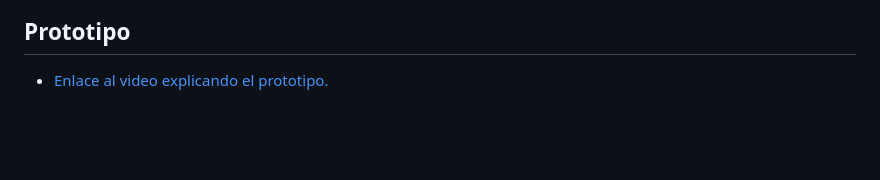
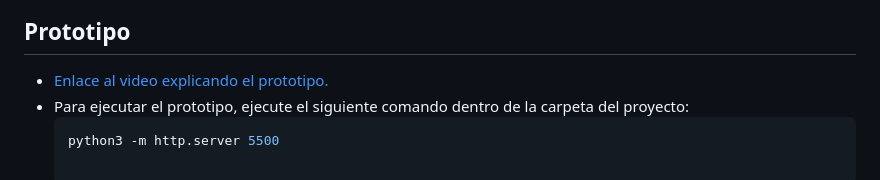
Before and after one commit to Pvuliq/Analisis-, a Markdown page: README.md, the part around the change. Drawn GitHub-style; blank space fills up the shorter version.

Commit message:
Agrego instrucciones para ejecutar proyecto

````diff
--- a/README.md
+++ b/README.md
@@ -148,3 +148,6 @@ Capturas de pantalla:
 
 ## Prototipo
 * [Enlace al video explicando el prototipo.](https://youtu.be/3jvmSkmgGNc)
+* Para ejecutar el prototipo, ejecute el siguiente comando dentro de la carpeta del proyecto:
+  ```bash
+  python3 -m http.server 5500
````
